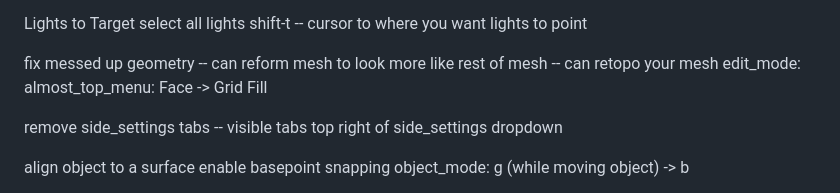
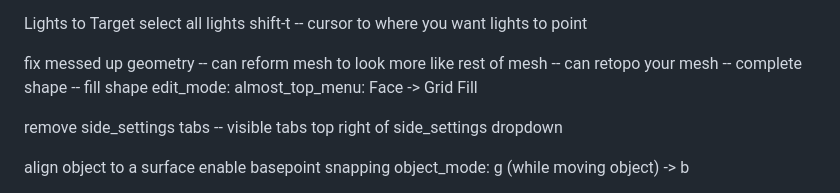
Before and after one commit to MajorZiploc/tooling_notes, a Markdown page: art/blender/workflows.md, the part around the change. Rendered like a GitHub page.

Commit message:
^blender

```diff
--- a/art/blender/workflows.md
+++ b/art/blender/workflows.md
@@ -55,7 +55,7 @@ Lights to Target
 select all lights
 shift-t -- cursor to where you want lights to point
 
-fix messed up geometry -- can reform mesh to look more like rest of mesh -- can retopo your mesh
+fix messed up geometry -- can reform mesh to look more like rest of mesh -- can retopo your mesh -- complete shape -- fill shape
 edit_mode: almost_top_menu: Face -> Grid Fill
 
 remove side_settings tabs -- visible tabs
```
